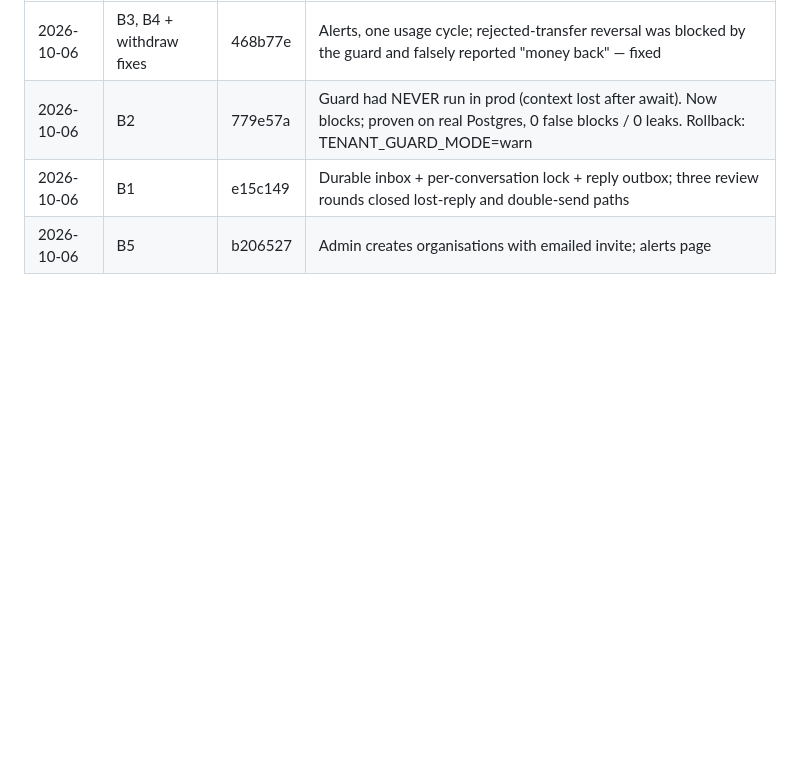
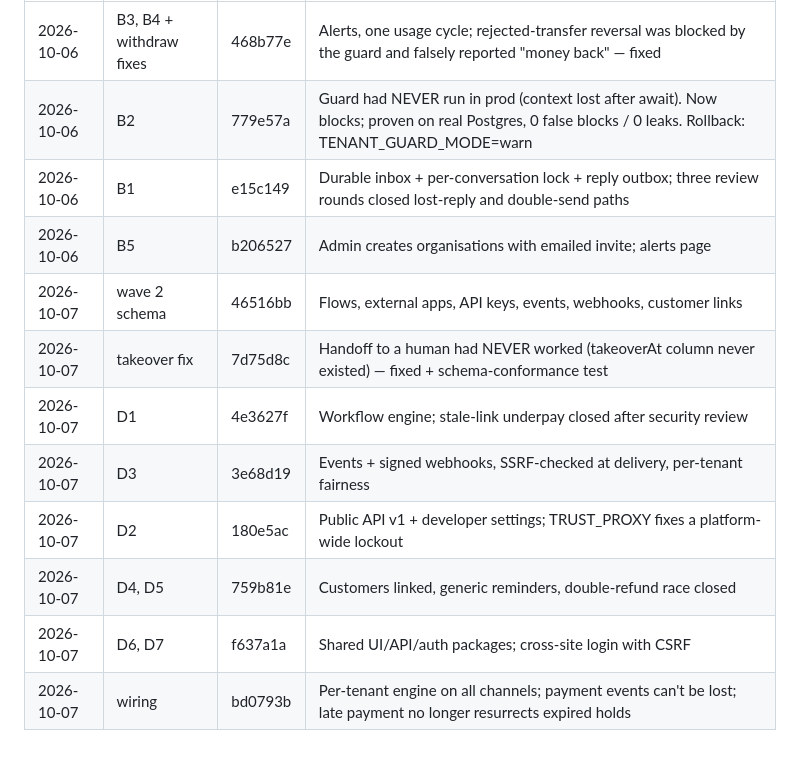
Before and after one commit to BlAcQW/Automation, a Markdown page: docs/PLATFORM-CORE-BUILD.md, the part around one of its changes. Rendered like a GitHub page; blank space fills up the shorter version.

Commit message:
docs: wave 2 complete — tracker and deploy notes
Co-Authored-By: Claude Opus 5.5 <noreply@anthropic.com>

```diff
--- a/docs/PLATFORM-CORE-BUILD.md
+++ b/docs/PLATFORM-CORE-BUILD.md
@@ -79,3 +79,11 @@ item. See [architecture brainstorm](https://claude.ai/code/artifact/81043827-579
 | 2026-10-06 | B2 | 779e57a | Guard had NEVER run in prod (context lost after await). Now blocks; proven on real Postgres, 0 false blocks / 0 leaks. Rollback: TENANT_GUARD_MODE=warn |
 | 2026-10-06 | B1 | e15c149 | Durable inbox + per-conversation lock + reply outbox; three review rounds closed lost-reply and double-send paths |
 | 2026-10-06 | B5 | b206527 | Admin creates organisations with emailed invite; alerts page |
+| 2026-10-07 | wave 2 schema | 46516bb | Flows, external apps, API keys, events, webhooks, customer links |
+| 2026-10-07 | takeover fix | 7d75d8c | Handoff to a human had NEVER worked (takeoverAt column never existed) — fixed + schema-conformance test |
+| 2026-10-07 | D1 | 4e3627f | Workflow engine; stale-link underpay closed after security review |
+| 2026-10-07 | D3 | 3e68d19 | Events + signed webhooks, SSRF-checked at delivery, per-tenant fairness |
+| 2026-10-07 | D2 | 180e5ac | Public API v1 + developer settings; TRUST_PROXY fixes a platform-wide lockout |
+| 2026-10-07 | D4, D5 | 759b81e | Customers linked, generic reminders, double-refund race closed |
+| 2026-10-07 | D6, D7 | f637a1a | Shared UI/API/auth packages; cross-site login with CSRF |
+| 2026-10-07 | wiring | bd0793b | Per-tenant engine on all channels; payment events can't be lost; late payment no longer resurrects expired holds |
```
Also changed, not shown: other parts of docs/PLATFORM-CORE-BUILD.md (+7 -7 lines), me.md (+12 -0 lines).
